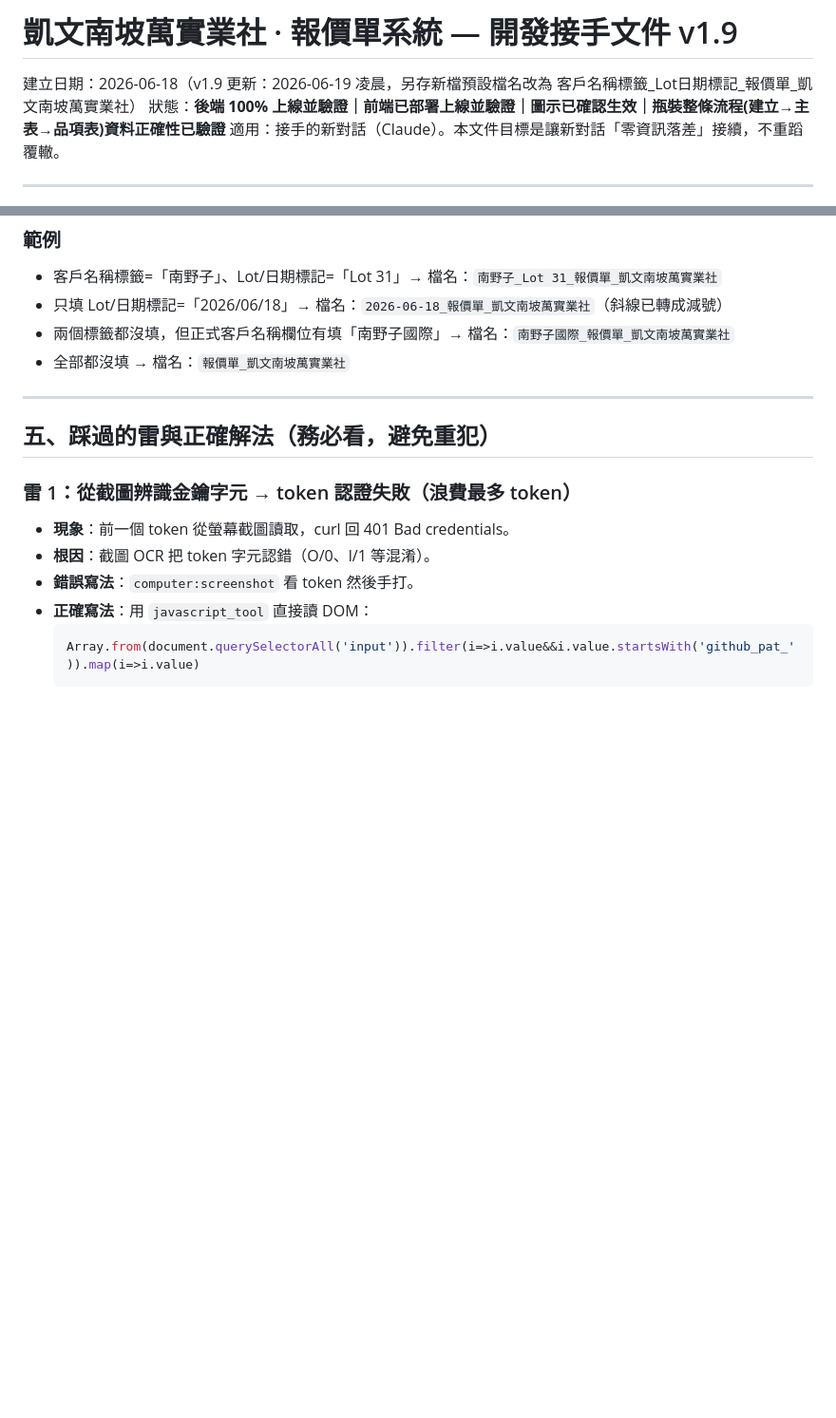
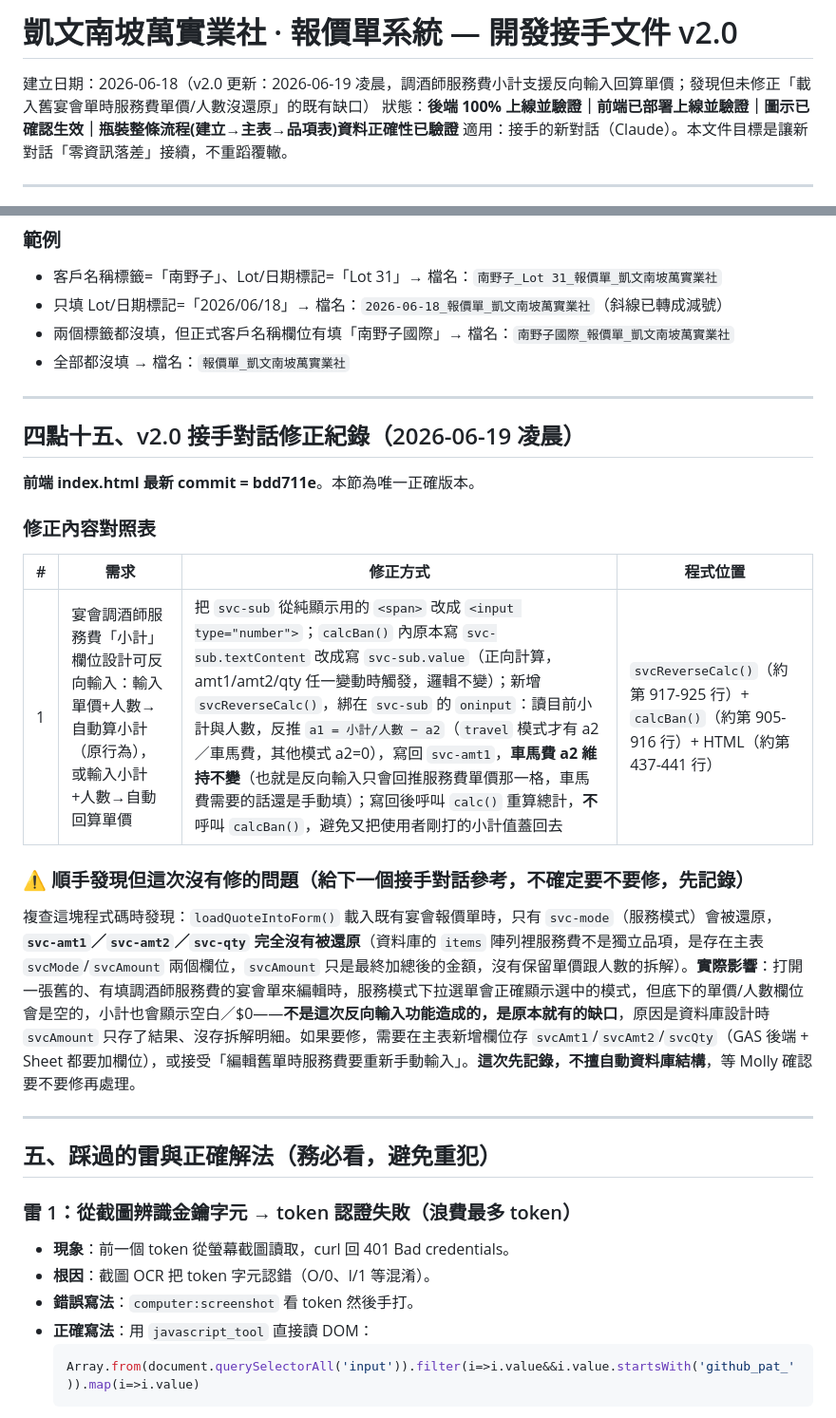
Before and after one commit to MollyLin-coding/quote-system, a Markdown page: HANDOVER.md, 2 parts joined by grey strips. Shown at 95% size. GitHub-like rendering; blank space fills up the shorter version.

Commit message:
docs: HANDOVER.md補上v2.0調酒師服務費反向輸入紀錄,並記錄舊單服務費還原缺口

```diff
--- a/HANDOVER.md
+++ b/HANDOVER.md
@@ -1,6 +1,6 @@
-# 凱文南坡萬實業社 · 報價單系統 — 開發接手文件 v1.9
+# 凱文南坡萬實業社 · 報價單系統 — 開發接手文件 v2.0
 
-建立日期：2026-06-18（v1.9 更新：2026-06-19 凌晨，另存新檔預設檔名改為 客戶名稱標籤_Lot日期標記_報價單_凱文南坡萬實業社）
+建立日期：2026-06-18（v2.0 更新：2026-06-19 凌晨，調酒師服務費小計支援反向輸入回算單價；發現但未修正「載入舊宴會單時服務費單價/人數沒還原」的既有缺口）
 狀態：**後端 100% 上線並驗證｜前端已部署上線並驗證｜圖示已確認生效｜瓶裝整條流程(建立→主表→品項表)資料正確性已驗證**
 適用：接手的新對話（Claude）。本文件目標是讓新對話「零資訊落差」接續，不重蹈覆轍。
 
@@ -357,6 +357,22 @@ Molly 看了實際輸出畫面截圖後又提出一輪修改，**前端 index.ht
 
 ---
 
+## 四點十五、v2.0 接手對話修正紀錄（2026-06-19 凌晨）
+
+**前端 index.html 最新 commit = bdd711e**。本節為唯一正確版本。
+
+### 修正內容對照表
+
+| # | 需求 | 修正方式 | 程式位置 |
+|---|---|---|---|
+| 1 | 宴會調酒師服務費「小計」欄位設計可反向輸入：輸入單價+人數→自動算小計（原行為），或輸入小計+人數→自動回算單價 | 把 `svc-sub` 從純顯示用的 `<span>` 改成 `<input type="number">`；`calcBan()` 內原本寫 `svc-sub.textContent` 改成寫 `svc-sub.value`（正向計算，amt1/amt2/qty 任一變動時觸發，邏輯不變）；新增 `svcReverseCalc()`，綁在 `svc-sub` 的 `oninput`：讀目前小計與人數，反推 `a1 = 小計/人數 − a2`（`travel` 模式才有 a2／車馬費，其他模式 a2=0），寫回 `svc-amt1`，**車馬費 a2 維持不變**（也就是反向輸入只會回推服務費單價那一格，車馬費需要的話還是手動填）；寫回後呼叫 `calc()` 重算總計，**不**呼叫 `calcBan()`，避免又把使用者剛打的小計值蓋回去 | `svcReverseCalc()`（約第 917-925 行）+ `calcBan()`（約第 905-916 行）+ HTML（約第 437-441 行） |
+
+### ⚠️ 順手發現但這次沒有修的問題（給下一個接手對話參考，不確定要不要修，先記錄）
+
+複查這塊程式碼時發現：`loadQuoteIntoForm()` 載入既有宴會報價單時，只有 `svc-mode`（服務模式）會被還原，**`svc-amt1`／`svc-amt2`／`svc-qty` 完全沒有被還原**（資料庫的 `items` 陣列裡服務費不是獨立品項，是存在主表 `svcMode`/`svcAmount` 兩個欄位，`svcAmount` 只是最終加總後的金額，沒有保留單價跟人數的拆解）。**實際影響**：打開一張舊的、有填調酒師服務費的宴會單來編輯時，服務模式下拉選單會正確顯示選中的模式，但底下的單價/人數欄位會是空的，小計也會顯示空白／$0——**不是這次反向輸入功能造成的，是原本就有的缺口**，原因是資料庫設計時 `svcAmount` 只存了結果、沒存拆解明細。如果要修，需要在主表新增欄位存 `svcAmt1`/`svcAmt2`/`svcQty`（GAS 後端 + Sheet 都要加欄位），或接受「編輯舊單時服務費要重新手動輸入」。**這次先記錄，不擅自動資料庫結構**，等 Molly 確認要不要修再處理。
+
+---
+
 ## 五、踩過的雷與正確解法（務必看，避免重犯）
 
 ### 雷 1：從截圖辨識金鑰字元 → token 認證失敗（浪費最多 token）
```
